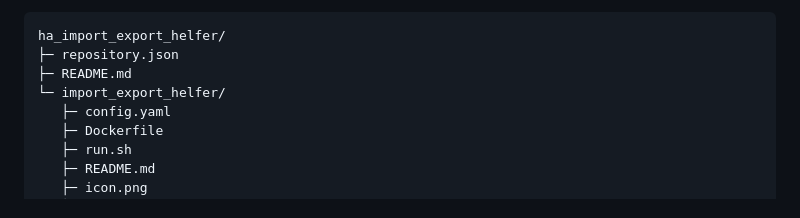
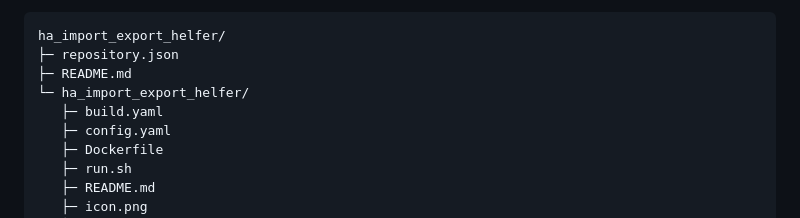
Before and after one commit to Q14siX/ha_import_export_helfer, a Markdown page: README.md, the part around the change. Rendered like a GitHub page.

Commit message:
Fix directory name in README structure

```diff
--- a/README.md
+++ b/README.md
@@ -56,7 +56,8 @@ Die Benutzeroberfläche ist vollständig responsiv und passt sich an alle Bildsc
 ha_import_export_helfer/
 ├─ repository.json
 ├─ README.md
-└─ import_export_helfer/
+└─ ha_import_export_helfer/
+   ├─ build.yaml
    ├─ config.yaml
    ├─ Dockerfile
    ├─ run.sh
```
